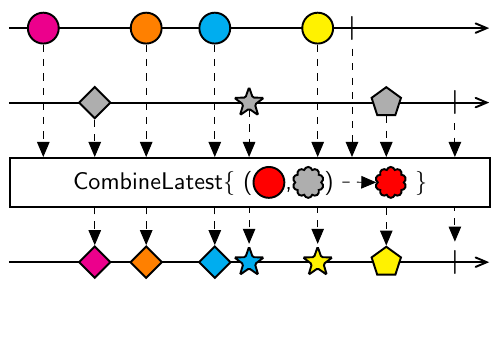
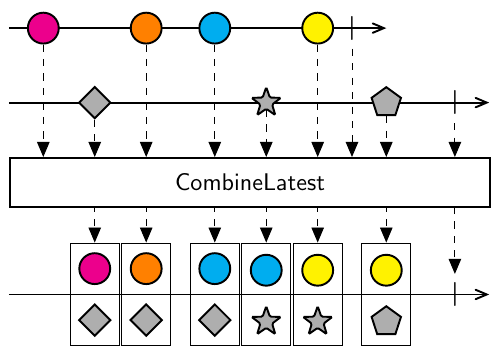
Before and after one commit to bonsai-rx/marble-diagrams, a LaTeX figure (combinelatest.tex): the whole page, the shorter picture padded with empty space. Compiled offline with pdfLaTeX.

Commit message:
Revise output of zip and combineLatest operators

```diff
--- a/combinelatest.tex
+++ b/combinelatest.tex
@@ -1,6 +1,7 @@
 \documentclass{standalone}
 \usepackage{tikz,rxmarbles}
 \usetikzlibrary[arrows,shapes,positioning,matrix]
+\tikzset{pair/.style={draw,rectangle,minimum height=1.5cm}}
 
 \begin{document}
 \begin{tikzpicture}
@@ -17,27 +18,51 @@
 
   \draw [time] (0,0) -- (7,0);
   \node[marble,diamond] (0x1) at (1.25,0) {};
-  \node[marble,fivestar] (1x1) at (3.5,0) {};
+  \node[marble,fivestar] (1x1) at (3.75,0) {};
   \node[marble,pentagon] (2x1) at (5.5,0) {};
   \node[complete] (3x1) at (6.5,0) {};
   \\
 
-  \node[box,minimum width=7cm] (op) {CombineLatest\{
-  (\tikz[baseline=-1mm] \node[marble,circle,red] {};,\tikz[baseline=-1mm] \node[marble,cloud] (x) {};)
-  \begin{tikzpicture}[baseline=-1mm]
-    \node[marble,cloud,red,right=5mm of x] (y) {};
-    \draw [fdash] (x) -- (y);
-  \end{tikzpicture}
-  \}};
+  \node[box,minimum width=7cm,minimum height=0.719cm] (op) {CombineLatest};
   \\
 
   \draw [time] (0,0) -- (7,0);
-  \node[marble,diamond,magenta] (0x2) at (1.25,0) {};
-  \node[marble,diamond,orange] (1x2) at (2,0) {};
-  \node[marble,diamond,cyan] (2x2) at (3,0) {};
-  \node[marble,fivestar,cyan] (3x2) at (3.5,0) {};
-  \node[marble,fivestar,yellow] (4x2) at (4.5,0) {};
-  \node[marble,pentagon,yellow] (5x2) at (5.5,0) {};
+  \node[pair] (0x2) at (1.25,0) {
+    \begin{tikzpicture}[baseline=-1mm]
+      \node[marble,circle,magenta] (y) at (0,0.75) {};
+      \node[marble,diamond] (y) at (0,0) {};
+    \end{tikzpicture}
+  };
+  \node[pair] (1x2) at (2,0) {
+    \begin{tikzpicture}[baseline=-1mm]
+      \node[marble,circle,orange] (y) at (0,0.75) {};
+      \node[marble,diamond] (y) at (0,0) {};
+    \end{tikzpicture}
+  };
+  \node[pair] (2x2) at (3,0) {
+    \begin{tikzpicture}[baseline=-1mm]
+      \node[marble,circle,cyan] (y) at (0,0.75) {};
+      \node[marble,diamond] (y) at (0,0) {};
+    \end{tikzpicture}
+  };
+  \node[pair] (3x2) at (3.75,0) {
+    \begin{tikzpicture}[baseline=-1mm]
+      \node[marble,circle,cyan] (y) at (0,0.75) {};
+      \node[marble,fivestar] (y) at (0,0) {};
+    \end{tikzpicture}
+  };
+  \node[pair] (4x2) at (4.5,0) {
+    \begin{tikzpicture}[baseline=-1mm]
+      \node[marble,circle,yellow] (y) at (0,0.75) {};
+      \node[marble,fivestar] (y) at (0,0) {};
+    \end{tikzpicture}
+  };
+  \node[pair] (5x2) at (5.5,0) {
+    \begin{tikzpicture}[baseline=-1mm]
+      \node[marble,circle,yellow] (y) at (0,0.75) {};
+      \node[marble,pentagon] (y) at (0,0) {};
+    \end{tikzpicture}
+  };
   \node[complete] (6x2) at (6.5,0) {};
   \\
 };
```
Also changed, not shown: zip.tex (+22 -12 lines), combinelatest.tex (2 more changed lines).
